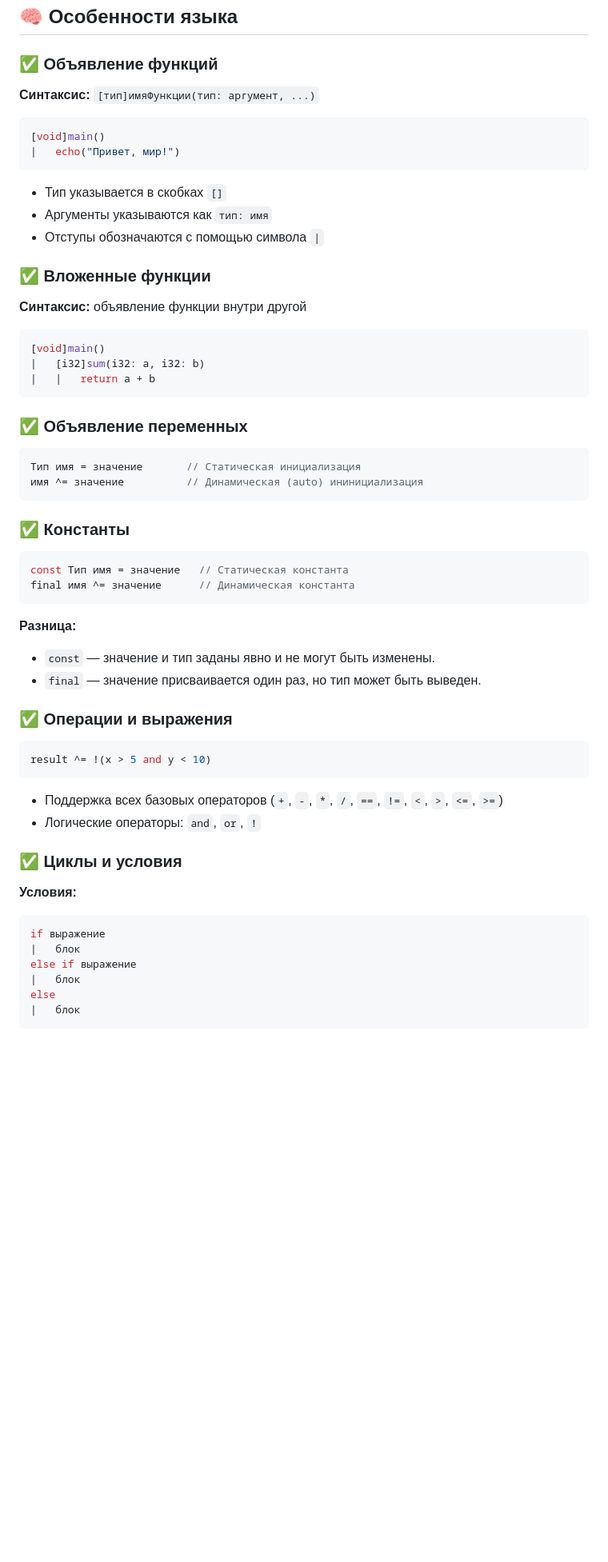
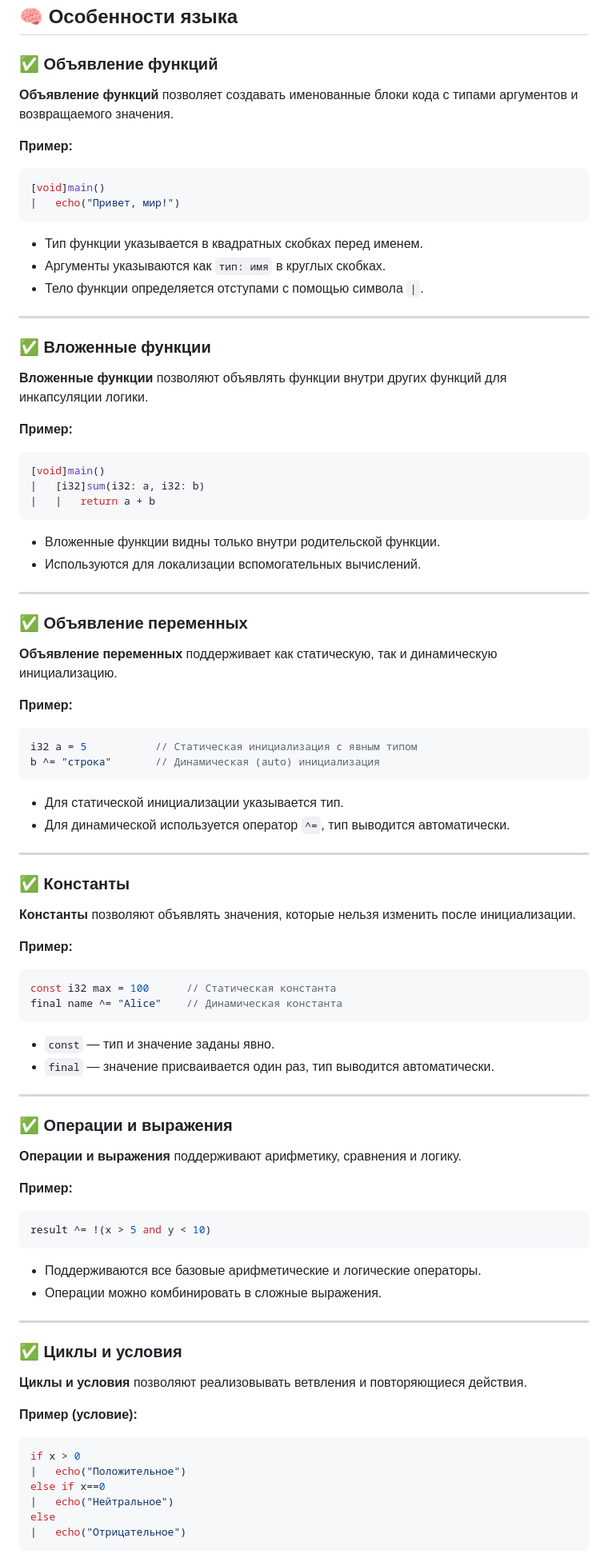
Before and after one commit to MONOPTICAL/MONOSCRIPT, a Markdown page: README.md, the part around one of its changes. Shown at 80% size. Drawn GitHub-style; blank space fills up the shorter version.

Commit message:
Обновление README.md: улучшение описания синтаксиса функций, переменных и структур, добавление разделов о лямбдах, пайпах и импортах.

````diff
--- a/README.md
+++ b/README.md
@@ -7,54 +7,81 @@
 ## 🧠 Особенности языка
 
 ### ✅ Объявление функций
-**Синтаксис:** `[тип]имяФункции(тип: аргумент, ...)`
+**Объявление функций** позволяет создавать именованные блоки кода с типами аргументов и возвращаемого значения.
+
+**Пример:**
 ```cpp
 [void]main()
 |   echo("Привет, мир!")
 ```
-- Тип указывается в скобках `[]`
-- Аргументы указываются как `тип: имя`
-- Отступы обозначаются с помощью символа `|`
+- Тип функции указывается в квадратных скобках перед именем.
+- Аргументы указываются как `тип: имя` в круглых скобках.
+- Тело функции определяется отступами с помощью символа `|`.
+
+---
 
 ### ✅ Вложенные функции
-**Синтаксис:** объявление функции внутри другой
+**Вложенные функции** позволяют объявлять функции внутри других функций для инкапсуляции логики.
+
+**Пример:**
 ```cpp
 [void]main()
 |   [i32]sum(i32: a, i32: b)
 |   |   return a + b
 ```
+- Вложенные функции видны только внутри родительской функции.
+- Используются для локализации вспомогательных вычислений.
+
+---
 
 ### ✅ Объявление переменных
+**Объявление переменных** поддерживает как статическую, так и динамическую инициализацию.
+
+**Пример:**
 ```cpp
-Тип имя = значение       // Статическая инициализация
-имя ^= значение          // Динамическая (auto) ининициализация
+i32 a = 5           // Статическая инициализация с явным типом
+b ^= "строка"       // Динамическая (auto) инициализация
 ```
+- Для статической инициализации указывается тип.
+- Для динамической используется оператор `^=`, тип выводится автоматически.
+
+---
 
 ### ✅ Константы
+**Константы** позволяют объявлять значения, которые нельзя изменить после инициализации.
+
+**Пример:**
 ```cpp
-const Тип имя = значение   // Статическая константа
-final имя ^= значение      // Динамическая константа
+const i32 max = 100      // Статическая константа
+final name ^= "Alice"    // Динамическая константа
 ```
+- `const` — тип и значение заданы явно.
+- `final` — значение присваивается один раз, тип выводится автоматически.
 
-**Разница:**
-- `const` — значение и тип заданы явно и не могут быть изменены.
-- `final` — значение присваивается один раз, но тип может быть выведен.
+---
 
 ### ✅ Операции и выражения
+**Операции и выражения** поддерживают арифметику, сравнения и логику.
+
+**Пример:**
 ```cpp
 result ^= !(x > 5 and y < 10)
 ```
-- Поддержка всех базовых операторов (`+`, `-`, `*`, `/`, `==`, `!=`, `<`, `>`, `<=`, `>=`)
-- Логические операторы: `and`, `or`, `!`
+- Поддерживаются все базовые арифметические и логические операторы.
+- Операции можно комбинировать в сложные выражения.
+
+---
 
 ### ✅ Циклы и условия
-**Условия:**
+**Циклы и условия** позволяют реализовывать ветвления и повторяющиеся действия.
+
+**Пример (условие):**
 ```cpp
-if выражение
-|   блок
-else if выражение
-|   блок
+if x > 0
+|   echo("Положительное")
+else if x==0
+|   echo("Нейтральное")
 else
-|   блок
+|   echo("Отрицательное")
 ```
 
````
Also changed, not shown: other parts of README.md (+104 -18 lines).
